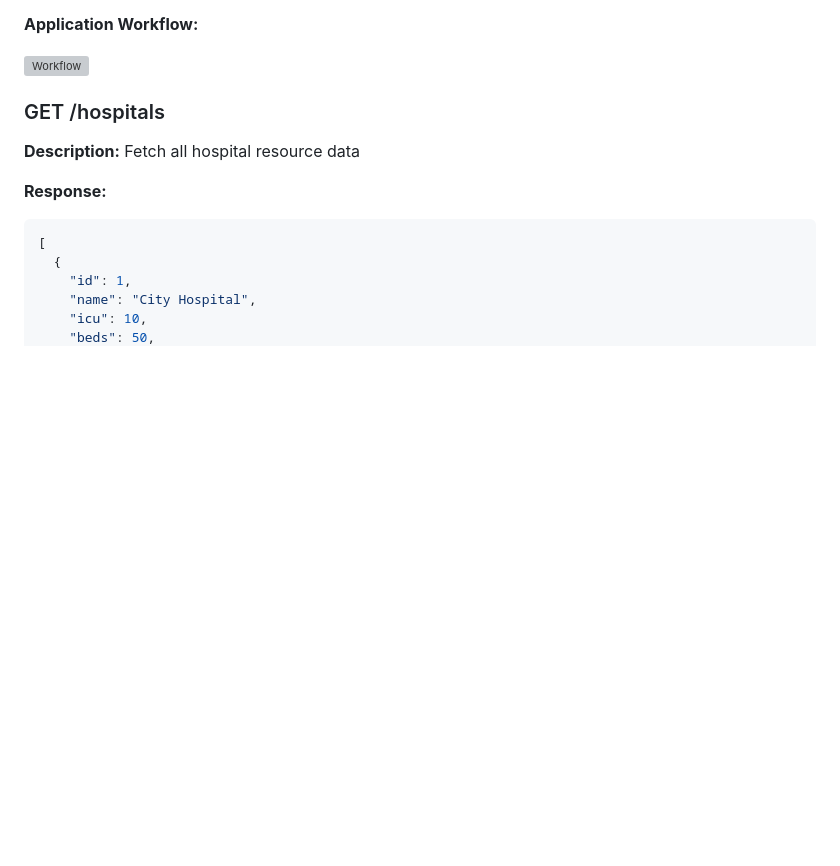
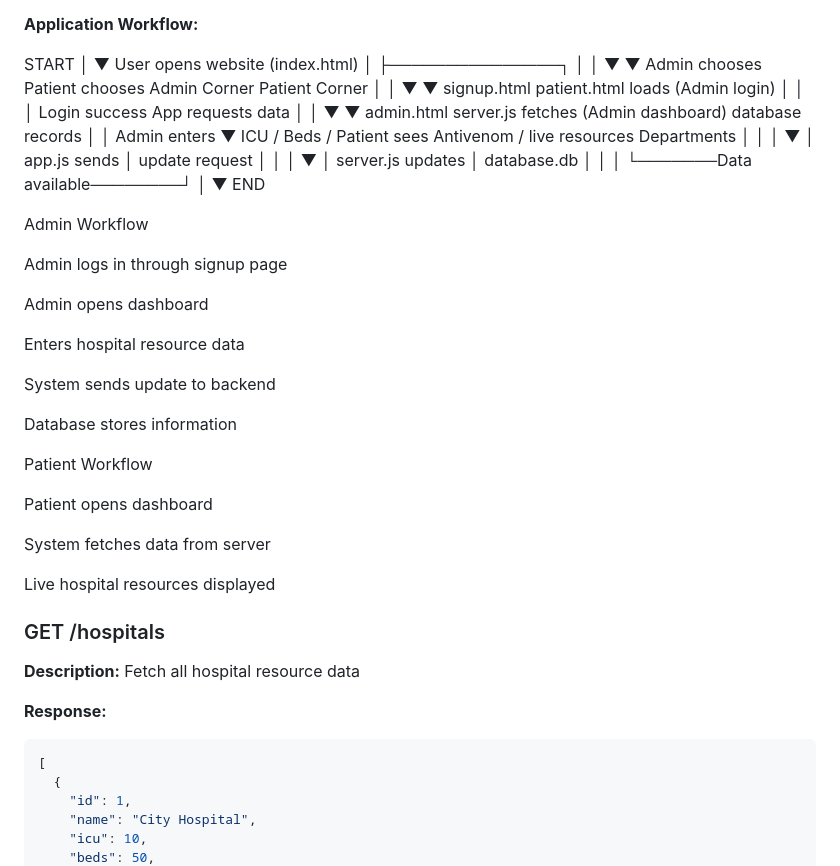
Before and after one commit to divyamaryj/medhub, a Markdown page: README.md, the part around the change. Rendered like a GitHub page; blank space fills up the shorter version; grey boxes are pictures that could not be loaded.

Commit message:
Document application and admin workflows
Added application and admin workflows to README.

```diff
--- a/README.md
+++ b/README.md
@@ -131,7 +131,66 @@ it shows the login page for the patient/user corner
 
 **Application Workflow:**
 
-![Workflow](docs/workflow.png)
+START
+  │
+  ▼
+User opens website
+(index.html)
+  │
+  ├───────────────┐
+  │               │
+  ▼               ▼
+Admin chooses     Patient chooses
+Admin Corner      Patient Corner
+  │               │
+  ▼               ▼
+signup.html       patient.html loads
+(Admin login)     │
+  │               │
+Login success     App requests data
+  │               │
+  ▼               ▼
+admin.html        server.js fetches
+(Admin dashboard) database records
+  │               │
+Admin enters      ▼
+ICU / Beds /      Patient sees
+Antivenom /       live resources
+Departments       │
+  │               │
+  ▼               │
+app.js sends      │
+update request    │
+  │               │
+  ▼               │
+server.js updates │
+database.db       │
+  │               │
+  └───────Data available────────┘
+  │
+  ▼
+END
+
+
+Admin Workflow
+
+Admin logs in through signup page
+
+Admin opens dashboard
+
+Enters hospital resource data
+
+System sends update to backend
+
+Database stores information
+
+Patient Workflow
+
+Patient opens dashboard
+
+System fetches data from server
+
+Live hospital resources displayed
 
 ### GET /hospitals
 
```
